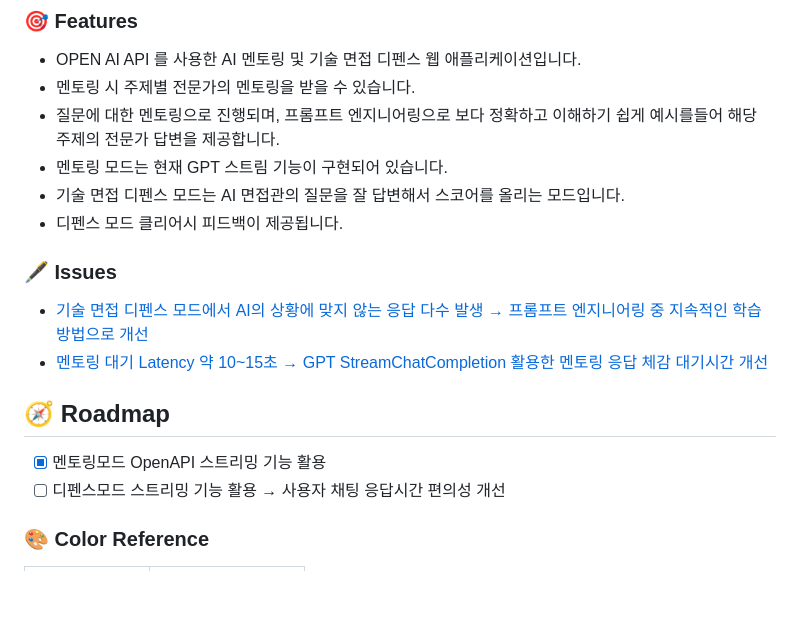
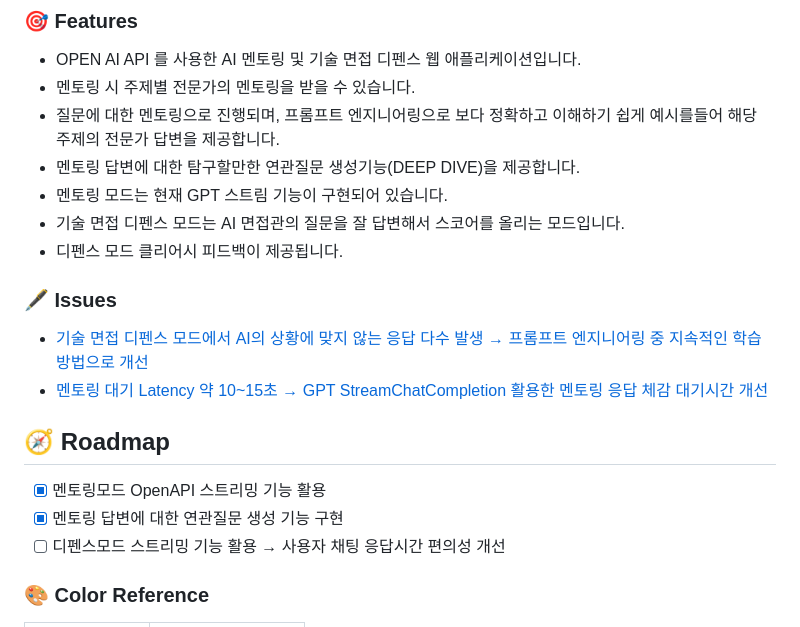
Before and after one commit to soonhankwon/interview-defense, a Markdown page: README.md, the part around the change. Drawn GitHub-style; blank space fills up the shorter version.

```diff
--- a/README.md
+++ b/README.md
@@ -79,6 +79,7 @@
 - OPEN AI API 를 사용한 AI 멘토링 및 기술 면접 디펜스 웹 애플리케이션입니다.
 - 멘토링 시 주제별 전문가의 멘토링을 받을 수 있습니다.
 - 질문에 대한 멘토링으로 진행되며, 프롬프트 엔지니어링으로 보다 정확하고 이해하기 쉽게 예시를들어 해당 주제의 전문가 답변을 제공합니다.
+- 멘토링 답변에 대한 탐구할만한 연관질문 생성기능(DEEP DIVE)을 제공합니다.
 - 멘토링 모드는 현재 GPT 스트림 기능이 구현되어 있습니다.
 - 기술 면접 디펜스 모드는 AI 면접관의 질문을 잘 답변해서 스코어를 올리는 모드입니다.
 - 디펜스 모드 클리어시 피드백이 제공됩니다.
@@ -93,6 +94,7 @@
 ## :compass: Roadmap
 
 * [x] 멘토링모드 OpenAPI 스트리밍 기능 활용
+* [x] 멘토링 답변에 대한 연관질문 생성 기능 구현
 * [ ] 디펜스모드 스트리밍 기능 활용 → 사용자 채팅 응답시간 편의성 개선
 
 <!-- Color Reference -->
```
